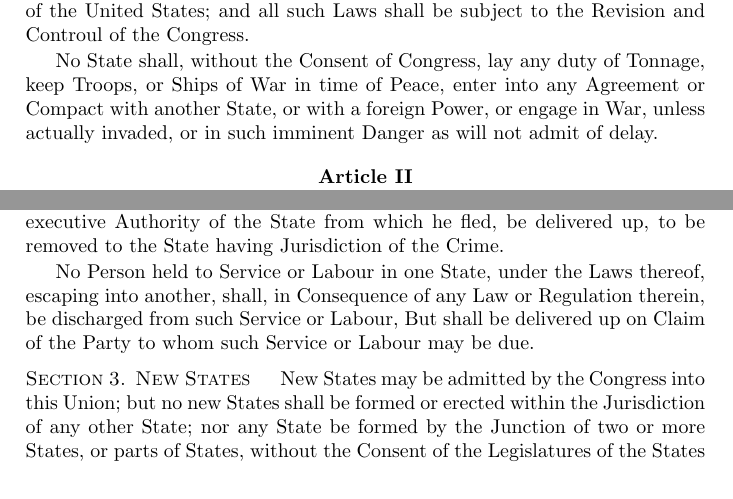
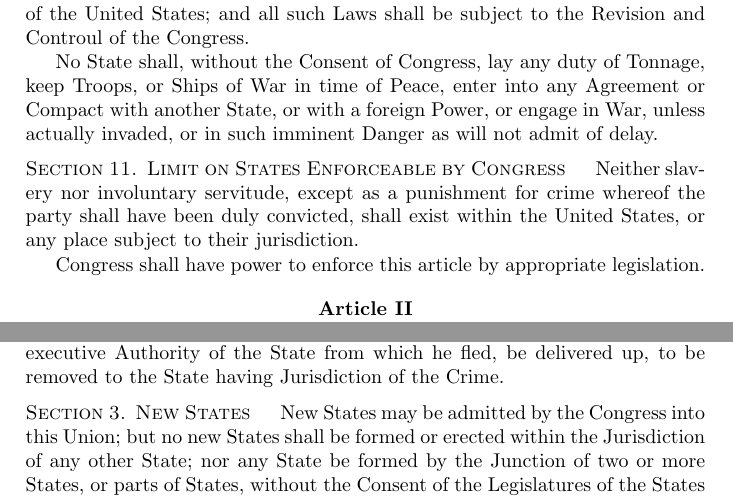
Before and after one commit to jcsalomon/constitution, a LaTeX document (constitution.tex): two parts of pages 7 and 11 of 12, joined at a grey line, cut so that both start at the same text. Compiled offline with pdfLaTeX.

Commit message:
Ratification of the 13th Amendment

```diff
--- a/constitution.tex
+++ b/constitution.tex
@@ -354,6 +354,14 @@ enter into any Agreement or Compact with another State, or with a foreign Power,
 or engage in War, unless actually invaded,
 or in such imminent Danger as will not admit of delay.
 
+\section{Limit on States Enforceable by Congress}
+Neither slavery nor involuntary servitude,
+except as a punishment for crime whereof the party shall have been duly convicted,
+shall exist within the United States,
+or any place subject to their jurisdiction.
+
+Congress shall have power to enforce this article by appropriate legislation.
+
 \chapter{The Executive Branch}
 \section{The President}
 The executive Power shall be vested in a President of the United States of America.
@@ -565,12 +573,6 @@ who shall flee from Justice, and be found in another State,
 shall on demand of the executive Authority of the State from which he fled,
 be delivered up, to be removed to the State having Jurisdiction of the Crime.
 
-No Person held to Service or Labour in one State, under the Laws thereof,
-escaping into another,
-shall, in Consequence of any Law or Regulation therein,
-be discharged from such Service or Labour,
-But shall be delivered up on Claim of the Party to whom such Service or Labour may be due.
-
 \section{New States}
 New States may be admitted by the Congress into this Union;
 but no new States shall be formed or erected within the Jurisdiction of any other State;
```
